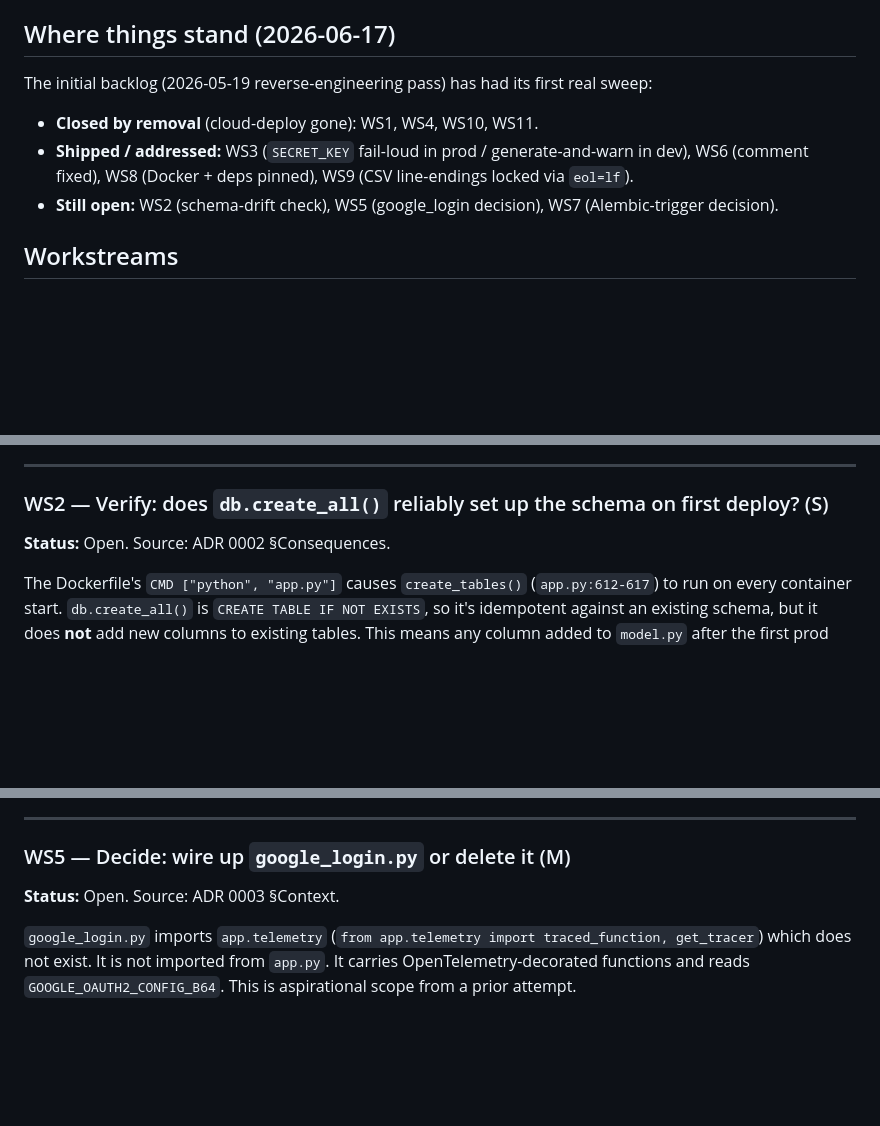
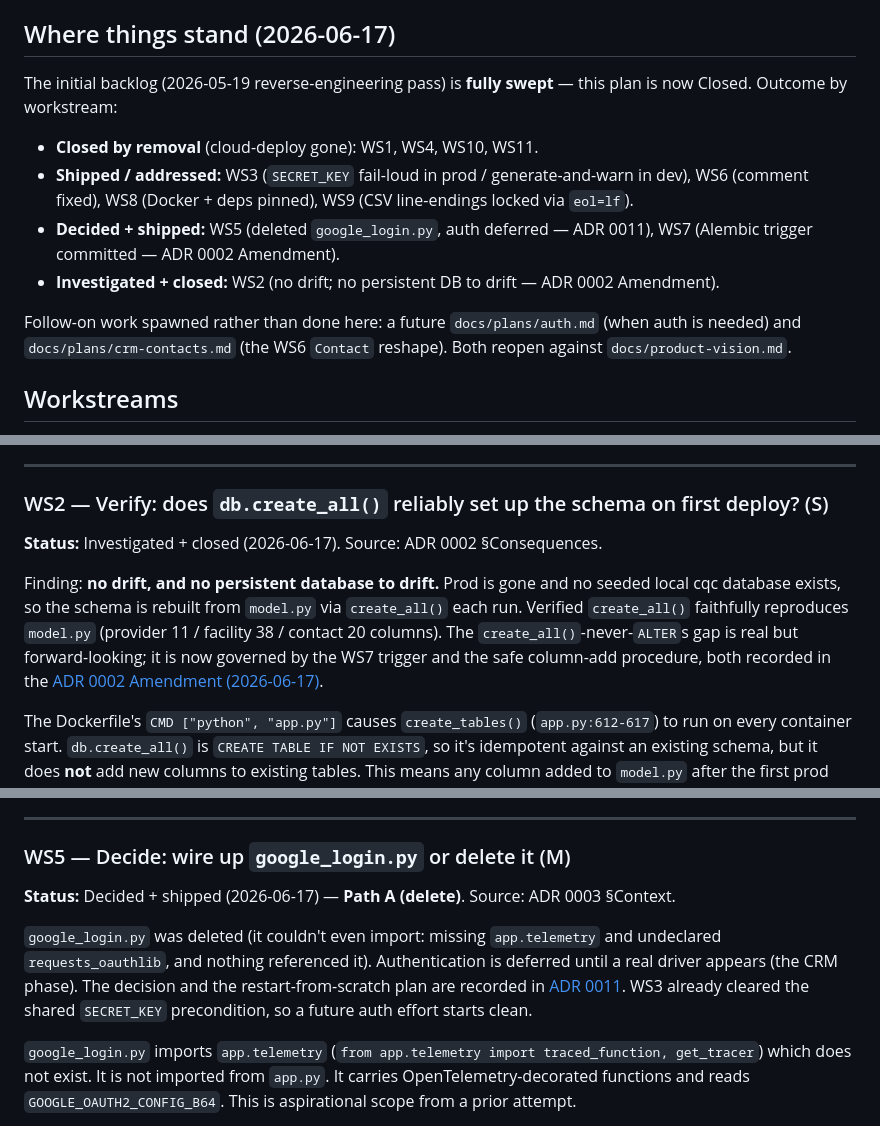
Before and after one commit to mooperd/cqc-companies, a Markdown page: docs/plans/initial-debt-and-questions.md, 3 parts joined by grey strips. Rendered like a GitHub page; blank space fills up the shorter version.

```diff
--- a/docs/plans/initial-debt-and-questions.md
+++ b/docs/plans/initial-debt-and-questions.md
@@ -24,15 +24,21 @@ This plan is bounded: when every workstream below is Shipped, Investigated, or e
 
 ## Where things stand (2026-06-17)
 
-The initial backlog (2026-05-19 reverse-engineering pass) has had its first
-real sweep:
+The initial backlog (2026-05-19 reverse-engineering pass) is **fully swept** —
+this plan is now Closed. Outcome by workstream:
 
 - **Closed by removal** (cloud-deploy gone): WS1, WS4, WS10, WS11.
 - **Shipped / addressed:** WS3 (`SECRET_KEY` fail-loud in prod / generate-and-warn
   in dev), WS6 (comment fixed), WS8 (Docker + deps pinned), WS9 (CSV line-endings
   locked via `eol=lf`).
-- **Still open:** WS2 (schema-drift check), WS5 (google_login decision),
-  WS7 (Alembic-trigger decision).
+- **Decided + shipped:** WS5 (deleted `google_login.py`, auth deferred — ADR 0011),
+  WS7 (Alembic trigger committed — ADR 0002 Amendment).
+- **Investigated + closed:** WS2 (no drift; no persistent DB to drift —
+  ADR 0002 Amendment).
+
+Follow-on work spawned rather than done here: a future `docs/plans/auth.md`
+(when auth is needed) and `docs/plans/crm-contacts.md` (the WS6 `Contact`
+reshape). Both reopen against `docs/product-vision.md`.
 
 ## Workstreams
 
@@ -50,7 +56,15 @@ This workstream's entire premise was the AKS deploy: was the hardcoded `postgres
 
 ### WS2 — Verify: does `db.create_all()` reliably set up the schema on first deploy? (S)
 
-**Status:** Open. Source: ADR 0002 §Consequences.
+**Status:** Investigated + closed (2026-06-17). Source: ADR 0002 §Consequences.
+
+Finding: **no drift, and no persistent database to drift.** Prod is gone and no
+seeded local cqc database exists, so the schema is rebuilt from `model.py` via
+`create_all()` each run. Verified `create_all()` faithfully reproduces
+`model.py` (provider 11 / facility 38 / contact 20 columns). The
+`create_all()`-never-`ALTER`s gap is real but forward-looking; it is now
+governed by the WS7 trigger and the safe column-add procedure, both recorded in
+the [ADR 0002 Amendment (2026-06-17)](../adr/0002-postgres-sqlalchemy-no-migrations.md#amendment-2026-06-17--alembic-trigger-committed-current-drift-status).
 
 The Dockerfile's `CMD ["python", "app.py"]` causes `create_tables()` (`app.py:612-617`) to run on every container start. `db.create_all()` is `CREATE TABLE IF NOT EXISTS`, so it's idempotent against an existing schema, but it does **not** add new columns to existing tables. This means any column added to `model.py` after the first prod import lands silently as a "missing column" error at query time, not at startup.
 
@@ -112,7 +126,14 @@ The credential separation will become live again when Phase 6 of [`docs/product-
 
 ### WS5 — Decide: wire up `google_login.py` or delete it (M)
 
-**Status:** Open. Source: ADR 0003 §Context.
+**Status:** Decided + shipped (2026-06-17) — **Path A (delete)**. Source: ADR 0003 §Context.
+
+`google_login.py` was deleted (it couldn't even import: missing `app.telemetry`
+and undeclared `requests_oauthlib`, and nothing referenced it). Authentication
+is deferred until a real driver appears (the CRM phase). The decision and the
+restart-from-scratch plan are recorded in
+[ADR 0011](../adr/0011-defer-authentication.md). WS3 already cleared the shared
+`SECRET_KEY` precondition, so a future auth effort starts clean.
 
 `google_login.py` imports `app.telemetry` (`from app.telemetry import traced_function, get_tracer`) which does not exist. It is not imported from `app.py`. It carries OpenTelemetry-decorated functions and reads `GOOGLE_OAUTH2_CONFIG_B64`. This is aspirational scope from a prior attempt.
 
```
Also changed, not shown: other parts of docs/plans/initial-debt-and-questions.md (+12 -5 lines), docs/adr/0002-postgres-sqlalchemy-no-migrations.md (+30 -1 lines).
